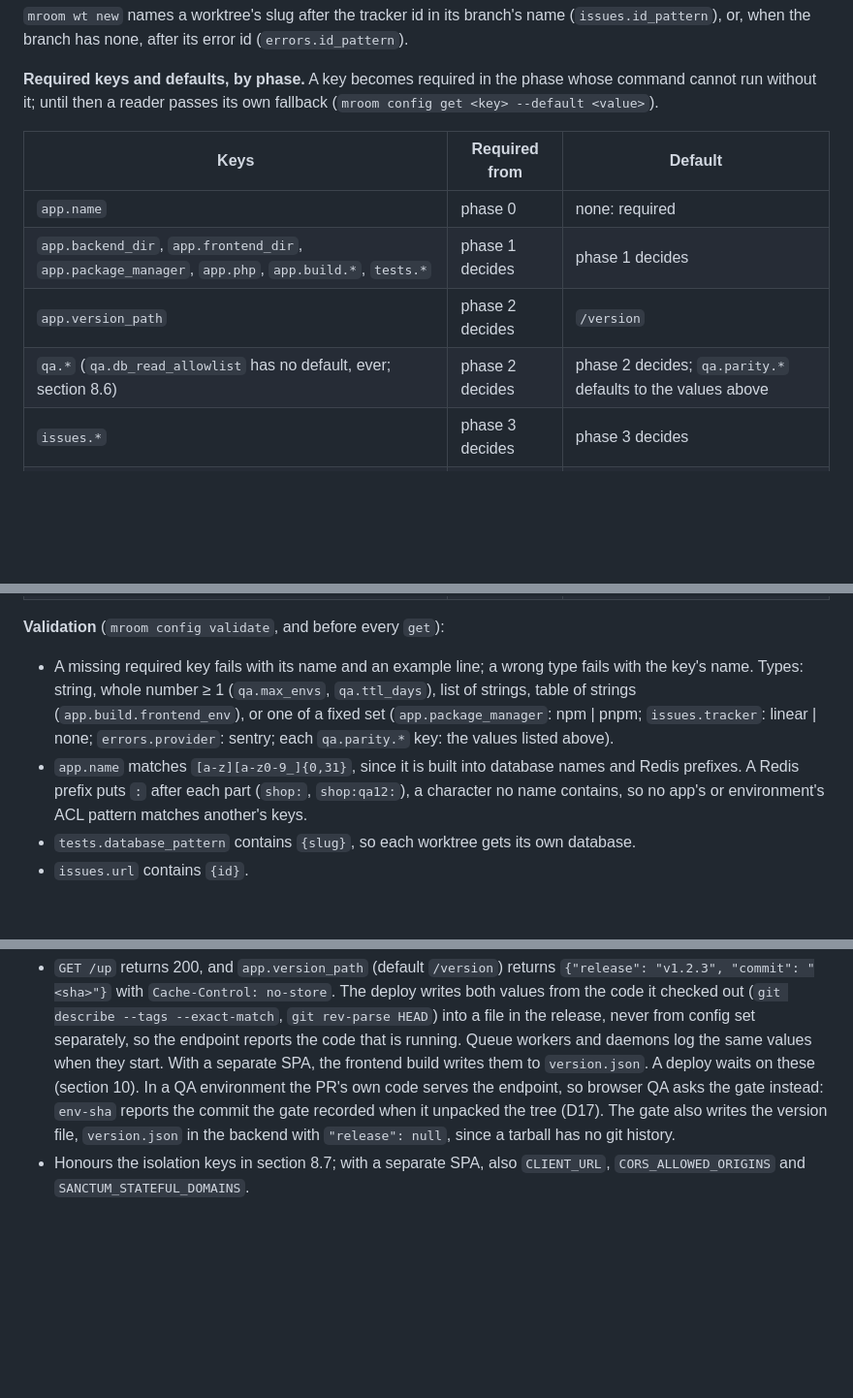
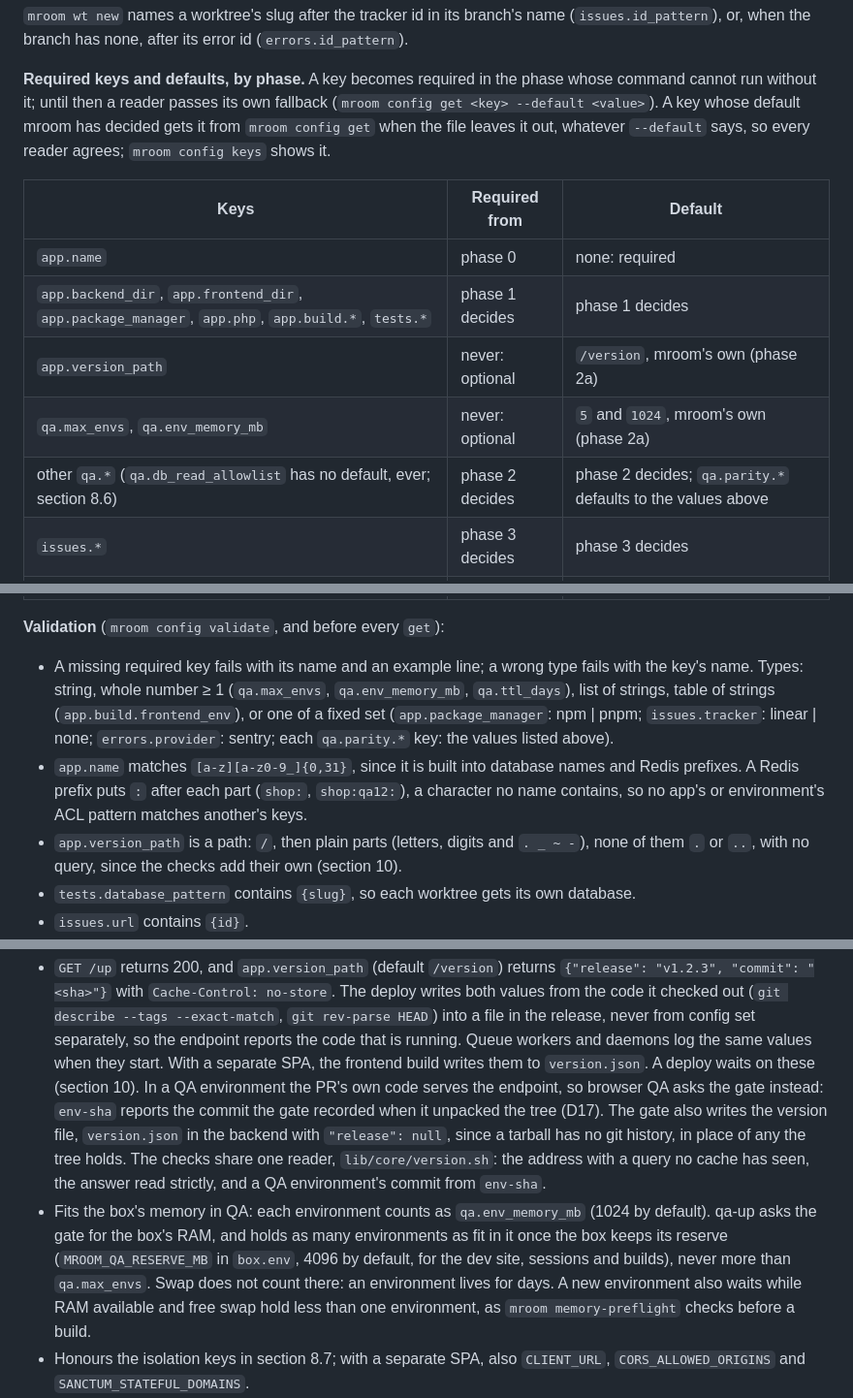
Before and after one commit to milroyfraser/mroom, a Markdown page: docs/design.md, 3 parts joined by grey strips. Shown at 97% size. Rendered like a GitHub page; blank space fills up the shorter version.

```diff
--- a/docs/design.md
+++ b/docs/design.md
@@ -293,14 +294,17 @@ agent_login = "<agents-account>"   # the box's one GitHub account (D22); `mroom
 branch has none, after its error id (`errors.id_pattern`).
 
 **Required keys and defaults, by phase.** A key becomes required in the phase whose command cannot run without it;
-until then a reader passes its own fallback (`mroom config get <key> --default <value>`).
+until then a reader passes its own fallback (`mroom config get <key> --default <value>`). A key whose default mroom
+has decided gets it from `mroom config get` when the file leaves it out, whatever `--default` says, so every reader
+agrees; `mroom config keys` shows it.
 
 | Keys | Required from | Default |
 |---|---|---|
 | `app.name` | phase 0 | none: required |
 | `app.backend_dir`, `app.frontend_dir`, `app.package_manager`, `app.php`, `app.build.*`, `tests.*` | phase 1 decides | phase 1 decides |
-| `app.version_path` | phase 2 decides | `/version` |
-| `qa.*` (`qa.db_read_allowlist` has no default, ever; section 8.6) | phase 2 decides | phase 2 decides; `qa.parity.*` defaults to the values above |
+| `app.version_path` | never: optional | `/version`, mroom's own (phase 2a) |
+| `qa.max_envs`, `qa.env_memory_mb` | never: optional | `5` and `1024`, mroom's own (phase 2a) |
+| other `qa.*` (`qa.db_read_allowlist` has no default, ever; section 8.6) | phase 2 decides | phase 2 decides; `qa.parity.*` defaults to the values above |
 | `issues.*` | phase 3 decides | phase 3 decides |
 | `errors.*` | phase 3 decides | none: without the table there is no error tracker |
 | `pr.required_checks` | phase 4 decides | phase 4 decides |
@@ -309,12 +313,14 @@ until then a reader passes its own fallback (`mroom config get <key> --default <
 **Validation** (`mroom config validate`, and before every `get`):
 
 - A missing required key fails with its name and an example line; a wrong type fails with the key's name. Types:
-  string, whole number ≥ 1 (`qa.max_envs`, `qa.ttl_days`), list of strings, table of strings
+  string, whole number ≥ 1 (`qa.max_envs`, `qa.env_memory_mb`, `qa.ttl_days`), list of strings, table of strings
   (`app.build.frontend_env`), or one of a fixed set (`app.package_manager`: npm | pnpm; `issues.tracker`:
   linear | none; `errors.provider`: sentry; each `qa.parity.*` key: the values listed above).
 - `app.name` matches `[a-z][a-z0-9_]{0,31}`, since it is built into database names and Redis prefixes. A Redis
   prefix puts `:` after each part (`shop:`, `shop:qa12:`), a character no name contains, so no app's or
   environment's ACL pattern matches another's keys.
+- `app.version_path` is a path: `/`, then plain parts (letters, digits and `. _ ~ -`), none of them `.` or `..`, with
+  no query, since the checks add their own (section 10).
 - `tests.database_pattern` contains `{slug}`, so each worktree gets its own database.
 - `issues.url` contains `{id}`.
 - `issues.id_pattern` and `errors.id_pattern` compile as **Python** regular expressions (`re`), not POSIX ERE;
@@ -528,7 +535,14 @@ What a Laravel app must have or add, documented in `docs/app-contract.md` and ch
   they start. With a separate SPA, the frontend build writes them to `version.json`. A deploy waits on these
   (section 10). In a QA environment the PR's own code serves the endpoint, so browser QA asks the gate instead:
   `env-sha` reports the commit the gate recorded when it unpacked the tree (D17). The gate also writes the version
-  file, `version.json` in the backend with `"release": null`, since a tarball has no git history.
+  file, `version.json` in the backend with `"release": null`, since a tarball has no git history, in place of any
+  the tree holds. The checks share one reader, `lib/core/version.sh`: the address with a query no cache has seen,
+  the answer read strictly, and a QA environment's commit from `env-sha`.
+- Fits the box's memory in QA: each environment counts as `qa.env_memory_mb` (1024 by default). qa-up asks the gate
+  for the box's RAM, and holds as many environments as fit in it once the box keeps its reserve
+  (`MROOM_QA_RESERVE_MB` in `box.env`, 4096 by default, for the dev site, sessions and builds), never more than
+  `qa.max_envs`. Swap does not count there: an environment lives for days. A new environment also waits while RAM
+  available and free swap hold less than one environment, as `mroom memory-preflight` checks before a build.
 - Honours the isolation keys in section 8.7; with a separate SPA, also `CLIENT_URL`, `CORS_ALLOWED_ORIGINS` and
   `SANCTUM_STATEFUL_DOMAINS`.
 - With `qa.parity.broadcast = "same"`, broadcasts through `BROADCAST_CONNECTION` and the `REVERB_*` keys, and a
```
Also changed, not shown: other parts of docs/design.md (+5 -3 lines), README.md (+35 -13 lines).
